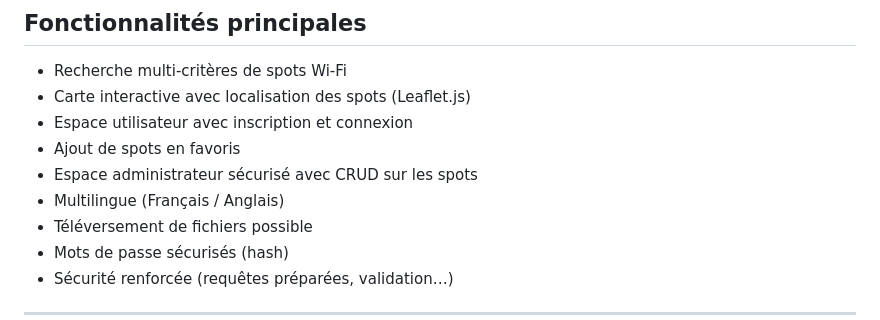
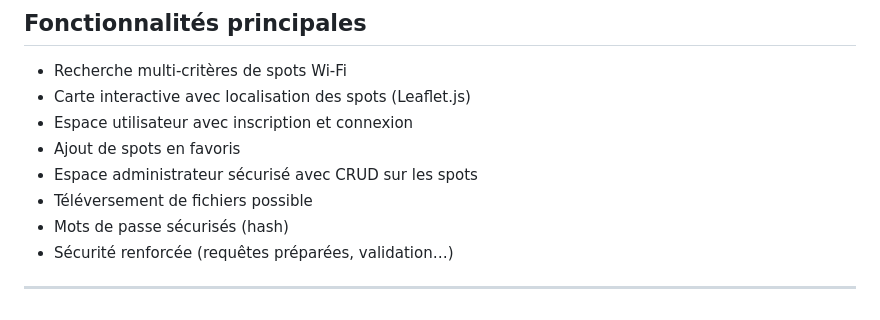
Before and after one commit to JinSeeng/PauseWiFi, a Markdown page: README.md, the part around the change. Drawn GitHub-style.

Commit message:
Update/ Modify description in README.md

```diff
--- a/README.md
+++ b/README.md
@@ -12,7 +12,6 @@ Le projet utilise une architecture MVC modifiée et s'appuie sur un jeu de donn
 - Espace utilisateur avec inscription et connexion
 - Ajout de spots en favoris
 - Espace administrateur sécurisé avec CRUD sur les spots
-- Multilingue (Français / Anglais)
 - Téléversement de fichiers possible
 - Mots de passe sécurisés (hash)
 - Sécurité renforcée (requêtes préparées, validation…)
```
